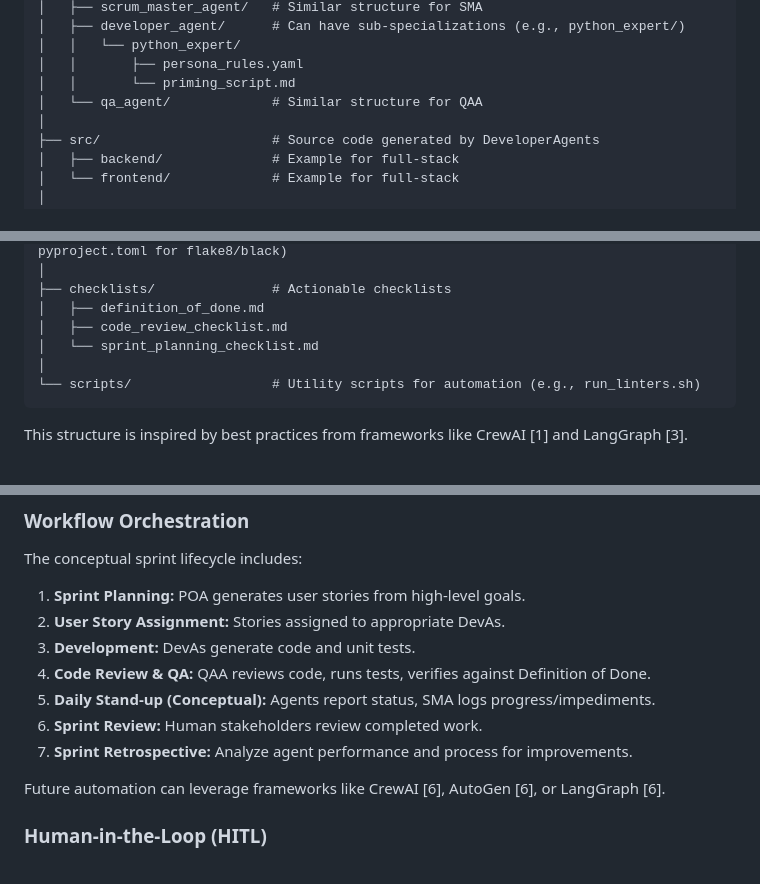
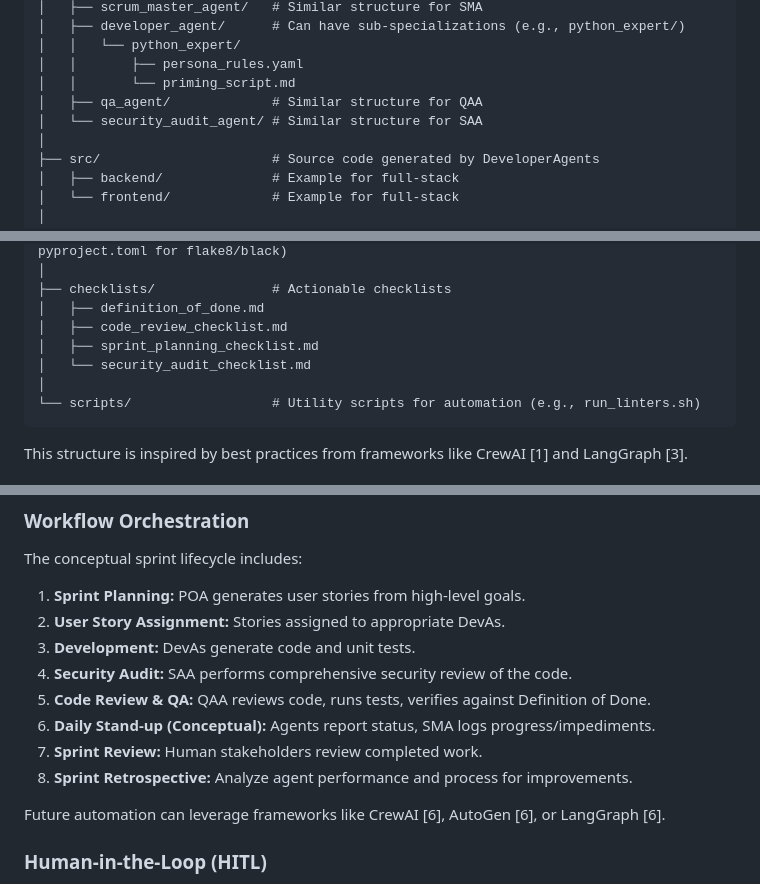
Before and after one commit to safer-strategy/AgenticScrum, a Markdown page: README.md, 3 parts joined by grey strips. GitHub-like rendering.

````diff
--- a/README.md
+++ b/README.md
@@ -126,7 +126,8 @@ MyNewWebApp/
 │   │   └── python_expert/
 │   │       ├── persona_rules.yaml
 │   │       └── priming_script.md
-│   └── qa_agent/             # Similar structure for QAA
+│   ├── qa_agent/             # Similar structure for QAA
+│   └── security_audit_agent/ # Similar structure for SAA
 │
 ├── src/                      # Source code generated by DeveloperAgents
 │   ├── backend/              # Example for full-stack
@@ -149,7 +150,8 @@ MyNewWebApp/
 ├── checklists/               # Actionable checklists
 │   ├── definition_of_done.md
 │   ├── code_review_checklist.md
-│   └── sprint_planning_checklist.md
+│   ├── sprint_planning_checklist.md
+│   └── security_audit_checklist.md
 │
 └── scripts/                  # Utility scripts for automation (e.g., run_linters.sh)
 ```
@@ -207,10 +209,11 @@ The conceptual sprint lifecycle includes:
 1. **Sprint Planning:** POA generates user stories from high-level goals.
 2. **User Story Assignment:** Stories assigned to appropriate DevAs.
 3. **Development:** DevAs generate code and unit tests.
-4. **Code Review & QA:** QAA reviews code, runs tests, verifies against Definition of Done.
-5. **Daily Stand-up (Conceptual):** Agents report status, SMA logs progress/impediments.
-6. **Sprint Review:** Human stakeholders review completed work.
-7. **Sprint Retrospective:** Analyze agent performance and process for improvements.
+4. **Security Audit:** SAA performs comprehensive security review of the code.
+5. **Code Review & QA:** QAA reviews code, runs tests, verifies against Definition of Done.
+6. **Daily Stand-up (Conceptual):** Agents report status, SMA logs progress/impediments.
+7. **Sprint Review:** Human stakeholders review completed work.
+8. **Sprint Retrospective:** Analyze agent performance and process for improvements.
 
 Future automation can leverage frameworks like CrewAI [6], AutoGen [6], or LangGraph [6].
 
````
Also changed, not shown: other parts of README.md (+2 -1 lines), Tutorial.md (+63 -3 lines).
